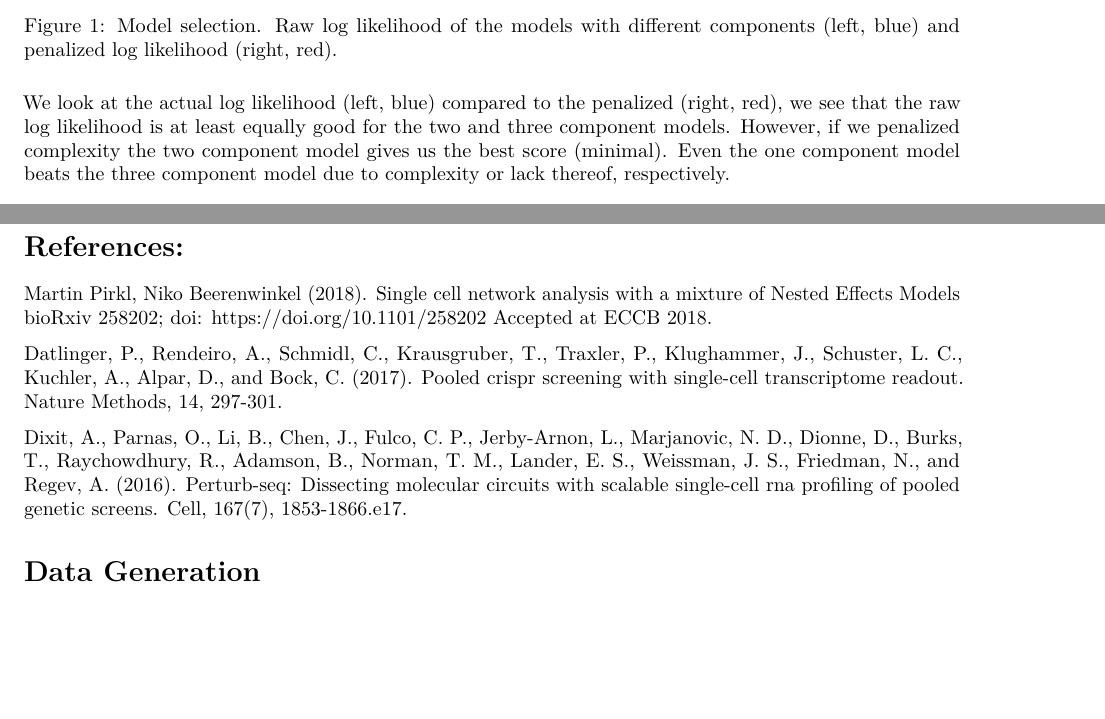
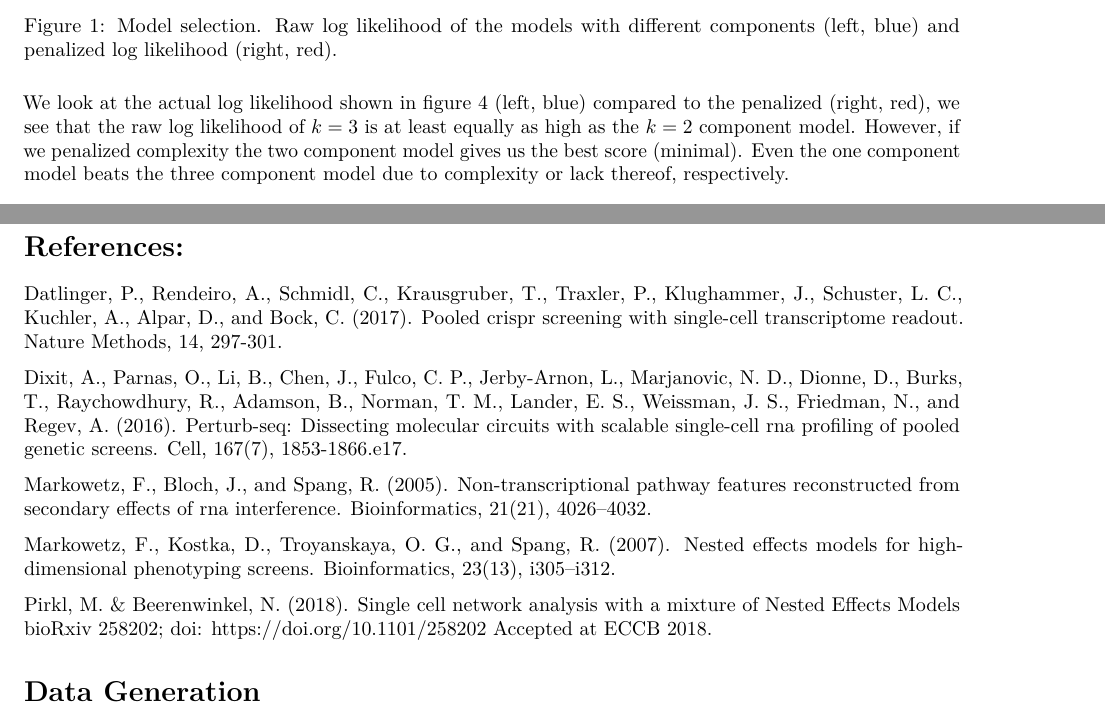
Before and after one commit to cbg-ethz/mnem, an R Markdown document (vignettes/mnem.Rmd): two parts of pages 3 and 8 of 8, joined at a grey line, cut so that both start at the same text, the shorter picture padded with empty space. Rendered offline with R 4.5, knitr and Pandoc, then LaTeX, with nearby package versions; drawn as R Markdown's standard PDF in place of the format the file asks for; some code elsewhere in the file could not run offline.

Commit message:
removed typos; added nem references

````diff
--- a/vignettes/mnem.Rmd
+++ b/vignettes/mnem.Rmd
@@ -164,9 +166,10 @@ plot(mpen, col = "red", main = "penalized log likelihood", type = "b",
      xlab = "number of components", ylab = "score")
 ```
 
-We look at the actual log likelihood (left, blue) compared to the penalized
-(right, red), we see that the raw log likelihood is at least equally good
-for the two and three component models. However, if we penalized complexity
+We look at the actual log likelihood shown in figure 4 (left, blue) compared
+to the penalized
+(right, red), we see that the raw log likelihood of $k=3$ is at least equally
+as high as the $k=2$ component model. However, if we penalized complexity
 the two component model gives us the best score (minimal). Even the one
 component model beats the three component model due to complexity or lack
 thereof, respectively.
@@ -354,11 +358,6 @@ sessionInfo()
 ```
 
 # References:
-
-Martin Pirkl, Niko Beerenwinkel (2018).
-Single cell network analysis with a mixture of Nested Effects Models
-bioRxiv 258202; doi: https://doi.org/10.1101/258202
-Accepted at ECCB 2018.
 
 Datlinger, P., Rendeiro, A., Schmidl, C., Krausgruber, T., Traxler, P.,
 Klughammer, J., Schuster, L. C., Kuchler, A., Alpar, D., and
@@ -373,6 +372,19 @@ Regev, A. (2016).
 Perturb-seq: Dissecting molecular circuits with scalable single-cell rna
 profiling of pooled genetic screens.
 Cell, 167(7), 1853-1866.e17.
+
+Markowetz, F., Bloch, J., and Spang, R. (2005). Non-transcriptional
+pathway features reconstructed from secondary effects
+of rna interference. Bioinformatics, 21(21), 4026–4032.
+
+Markowetz, F., Kostka, D., Troyanskaya, O. G., and Spang, R. (2007).
+Nested effects models for high-dimensional phenotyping
+screens. Bioinformatics, 23(13), i305–i312.
+
+Pirkl, M. & Beerenwinkel, N. (2018).
+Single cell network analysis with a mixture of Nested Effects Models
+bioRxiv 258202; doi: https://doi.org/10.1101/258202
+Accepted at ECCB 2018.
 
 # Data Generation
 
````
Also changed, not shown: vignettes/mnem.Rmd (19 more changed lines), 1 other file.
